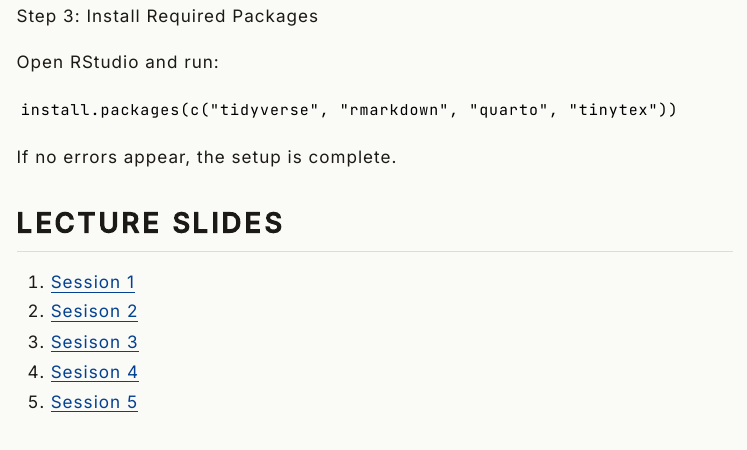
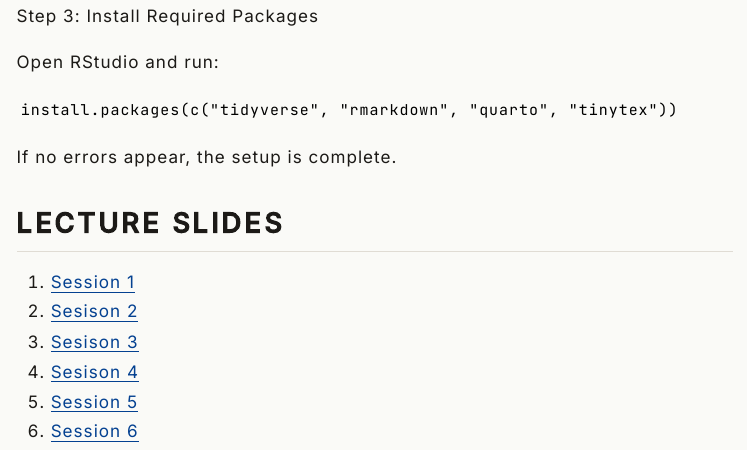
Before and after one commit to AyushBipinPatel/NLSIU-DEDM, a Quarto document (index.qmd): the page in a window 1100 px wide, from 16480 px down. The pictures show the output file index.html that the author committed with the source, opened offline; menus at the side of the page are left out.

Commit message:
add session 6 to landing page

```diff
--- a/index.qmd
+++ b/index.qmd
@@ -420,5 +420,6 @@ If no errors appear, the setup is complete.
 3. [Sesison 3](2026-06-09-session-3-slides.html)
 4. [Sesison 4](2026-06-11-session-4-slides.html)
 5. [Session 5](2026-06-15-session-5-slides.html)
+6. [Session 6](2026-07-21-session-6-slides.html)
 
 ------
```
Also changed, not shown: index.html.
